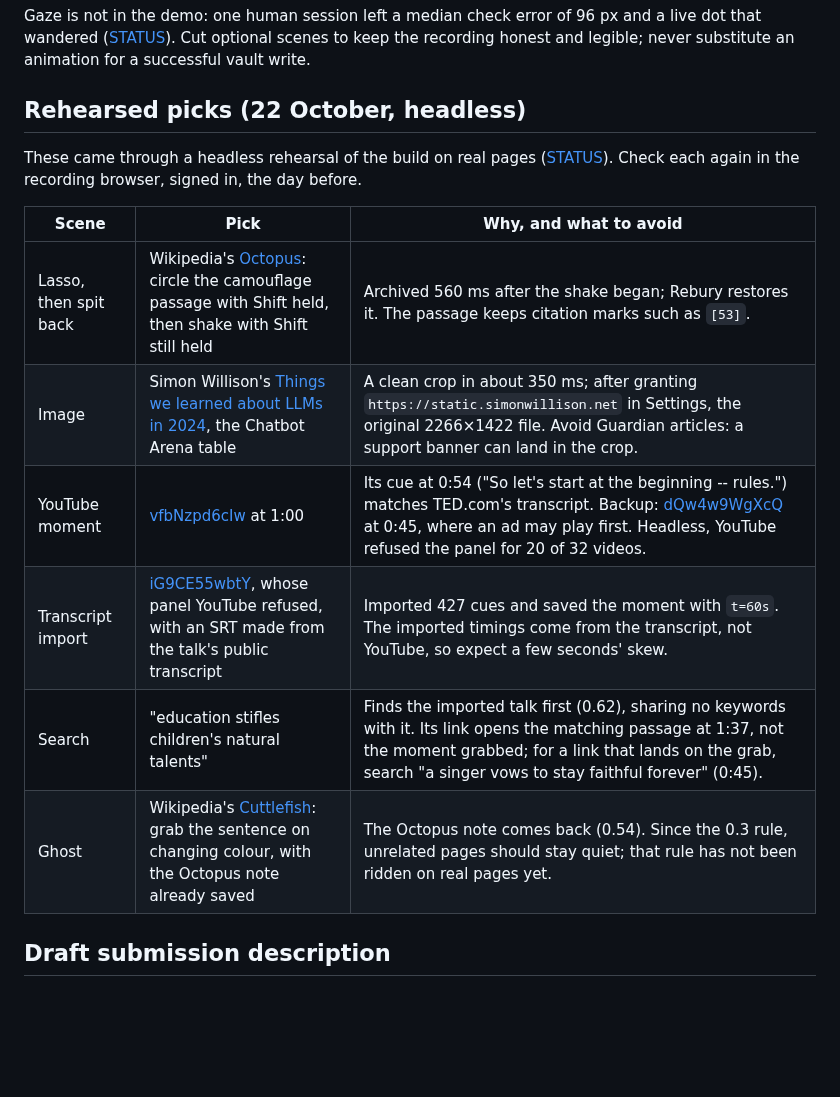
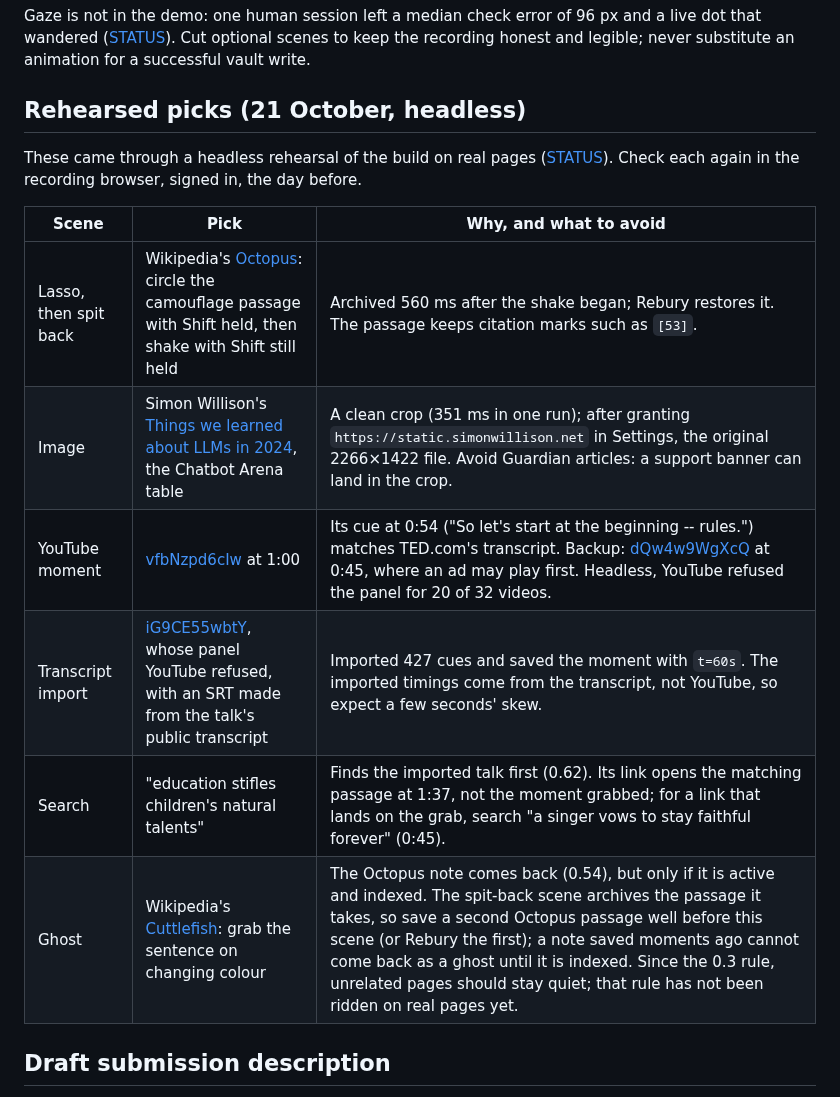
Before and after one commit to Cognitioau/hack5, a Markdown page: docs/DEMO.md, the part around the change. Drawn GitHub-style; blank space fills up the shorter version.

```diff
--- a/docs/DEMO.md
+++ b/docs/DEMO.md
@@ -16,18 +16,18 @@ This is a recording script, not evidence that the live rehearsal has passed. Use
 
 Gaze is not in the demo: one human session left a median check error of 96 px and a live dot that wandered ([STATUS](STATUS.md)). Cut optional scenes to keep the recording honest and legible; never substitute an animation for a successful vault write.
 
-## Rehearsed picks (22 October, headless)
+## Rehearsed picks (21 October, headless)
 
 These came through a headless rehearsal of the build on real pages ([STATUS](STATUS.md)). Check each again in the recording browser, signed in, the day before.
 
 | Scene | Pick | Why, and what to avoid |
 | --- | --- | --- |
 | Lasso, then spit back | Wikipedia's [Octopus](https://en.wikipedia.org/wiki/Octopus): circle the camouflage passage with Shift held, then shake with Shift still held | Archived 560 ms after the shake began; Rebury restores it. The passage keeps citation marks such as `[53]`. |
-| Image | Simon Willison's [Things we learned about LLMs in 2024](https://simonwillison.net/2024/Dec/31/llms-in-2024/), the Chatbot Arena table | A clean crop in about 350 ms; after granting `https://static.simonwillison.net` in Settings, the original 2266×1422 file. Avoid Guardian articles: a support banner can land in the crop. |
+| Image | Simon Willison's [Things we learned about LLMs in 2024](https://simonwillison.net/2024/Dec/31/llms-in-2024/), the Chatbot Arena table | A clean crop (351 ms in one run); after granting `https://static.simonwillison.net` in Settings, the original 2266×1422 file. Avoid Guardian articles: a support banner can land in the crop. |
 | YouTube moment | [vfbNzpd6cIw](https://www.youtube.com/watch?v=vfbNzpd6cIw) at 1:00 | Its cue at 0:54 ("So let's start at the beginning -- rules.") matches TED.com's transcript. Backup: [dQw4w9WgXcQ](https://www.youtube.com/watch?v=dQw4w9WgXcQ) at 0:45, where an ad may play first. Headless, YouTube refused the panel for 20 of 32 videos. |
 | Transcript import | [iG9CE55wbtY](https://www.youtube.com/watch?v=iG9CE55wbtY), whose panel YouTube refused, with an SRT made from the talk's public transcript | Imported 427 cues and saved the moment with `t=60s`. The imported timings come from the transcript, not YouTube, so expect a few seconds' skew. |
-| Search | "education stifles children's natural talents" | Finds the imported talk first (0.62), sharing no keywords with it. Its link opens the matching passage at 1:37, not the moment grabbed; for a link that lands on the grab, search "a singer vows to stay faithful forever" (0:45). |
-| Ghost | Wikipedia's [Cuttlefish](https://en.wikipedia.org/wiki/Cuttlefish): grab the sentence on changing colour, with the Octopus note already saved | The Octopus note comes back (0.54). Since the 0.3 rule, unrelated pages should stay quiet; that rule has not been ridden on real pages yet. |
+| Search | "education stifles children's natural talents" | Finds the imported talk first (0.62). Its link opens the matching passage at 1:37, not the moment grabbed; for a link that lands on the grab, search "a singer vows to stay faithful forever" (0:45). |
+| Ghost | Wikipedia's [Cuttlefish](https://en.wikipedia.org/wiki/Cuttlefish): grab the sentence on changing colour | The Octopus note comes back (0.54), but only if it is active and indexed. The spit-back scene archives the passage it takes, so save a second Octopus passage well before this scene (or Rebury the first); a note saved moments ago cannot come back as a ghost until it is indexed. Since the 0.3 rule, unrelated pages should stay quiet; that rule has not been ridden on real pages yet. |
 
 ## Draft submission description
 
```
Also changed, not shown: docs/STATUS.md (+10 -8 lines).
